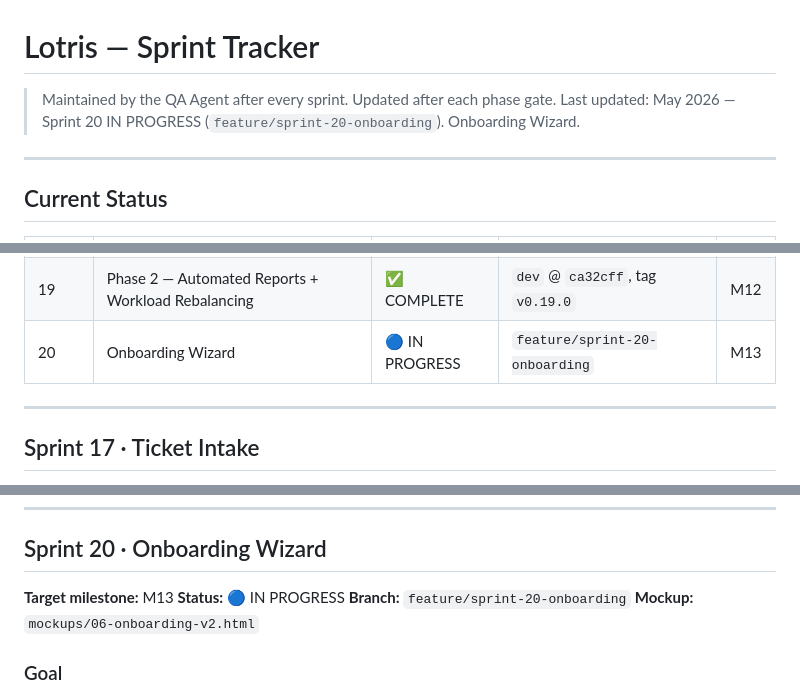
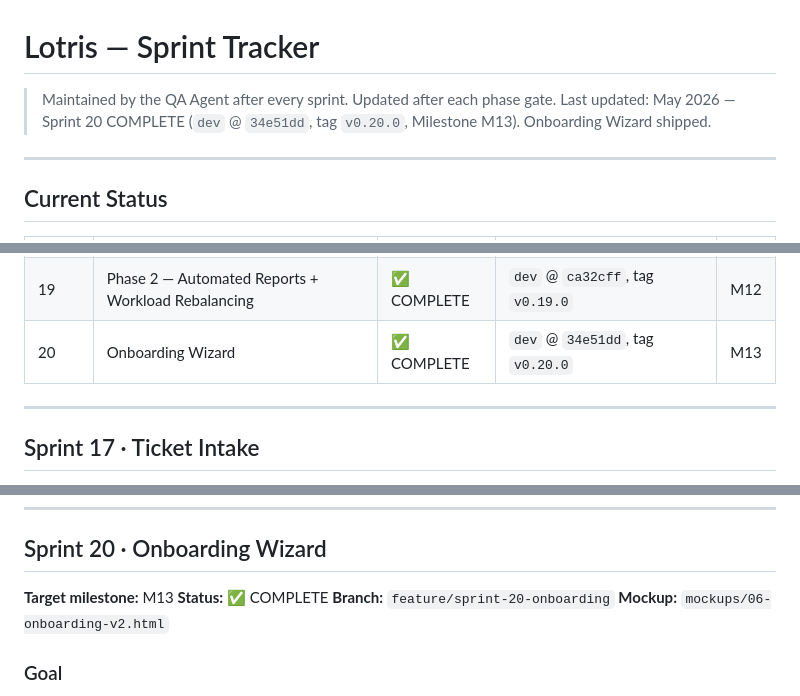
Before and after one commit to kayzredman/lotrisC, a Markdown page: docs/SPRINTS.md, 3 parts joined by grey strips. Drawn GitHub-style.

Commit message:
[Sprint 20] docs: mark Sprint 20 complete (M13 / v0.20.0)

```diff
--- a/docs/SPRINTS.md
+++ b/docs/SPRINTS.md
@@ -1,7 +1,7 @@
 # Lotris — Sprint Tracker
 
 > Maintained by the QA Agent after every sprint. Updated after each phase gate.
-> Last updated: May 2026 — Sprint 20 IN PROGRESS (`feature/sprint-20-onboarding`). Onboarding Wizard.
+> Last updated: May 2026 — Sprint 20 COMPLETE (`dev` @ `34e51dd`, tag `v0.20.0`, Milestone M13). Onboarding Wizard shipped.
 
 ---
 
@@ -21,7 +21,7 @@
 | 17     | Ticket Intake — Web Form + Email + Category Routing | ✅ COMPLETE | `dev` @ `af06b9c` | M10 |
 | 18     | Phase 2 — SLA Breach Prediction + KPI Trend Analysis | ✅ Complete    | `dev` @ `4d640a9` | M11 |
 | 19     | Phase 2 — Automated Reports + Workload Rebalancing   | ✅ COMPLETE    | `dev` @ `ca32cff`, tag `v0.19.0` | M12 |
-| 20     | Onboarding Wizard                                    | 🔵 IN PROGRESS | `feature/sprint-20-onboarding`   | M13 |
+| 20     | Onboarding Wizard                                    | ✅ COMPLETE    | `dev` @ `34e51dd`, tag `v0.20.0` | M13 |
 
 ---
 
@@ -930,7 +930,7 @@ F-AR-2 and F-AR-3 (Workload panel) depend on B-AR-6.
 ## Sprint 20 · Onboarding Wizard
 
 **Target milestone:** M13
-**Status:** 🔵 IN PROGRESS
+**Status:** ✅ COMPLETE
 **Branch:** `feature/sprint-20-onboarding`
 **Mockup:** `mockups/06-onboarding-v2.html`
 
```
